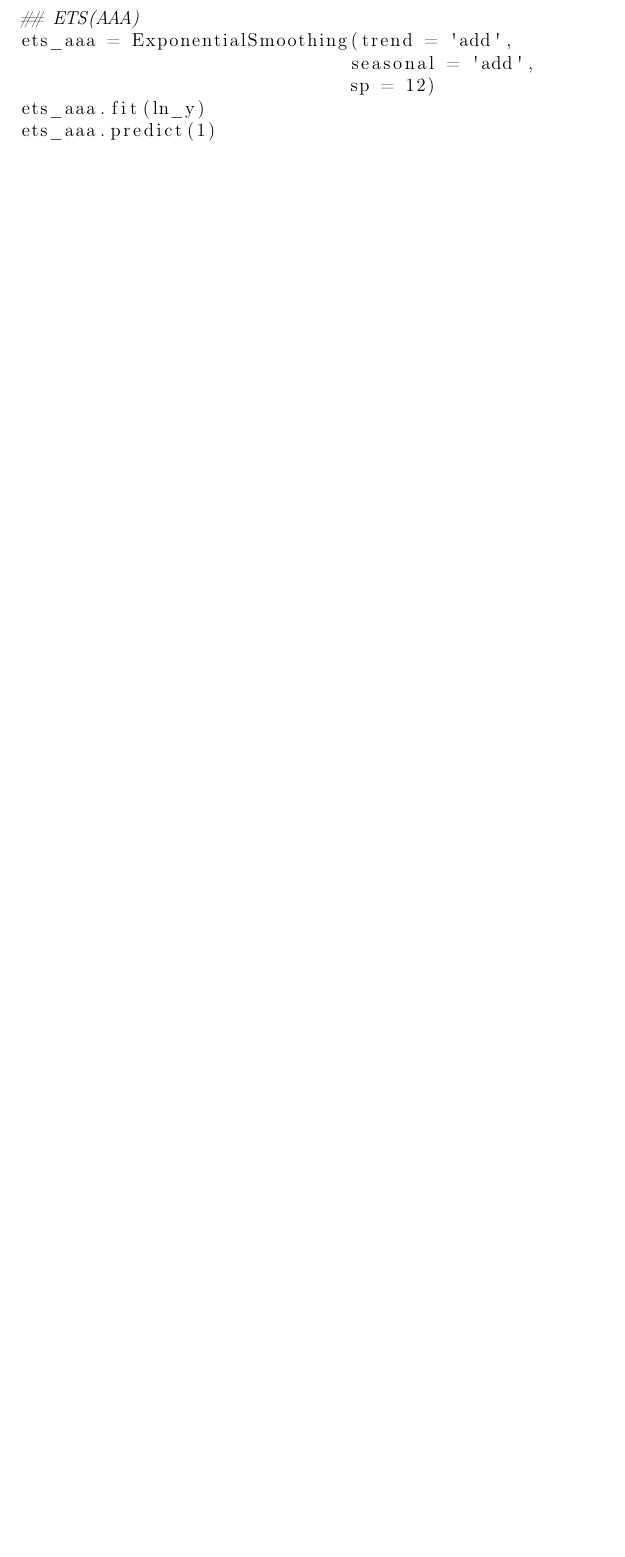
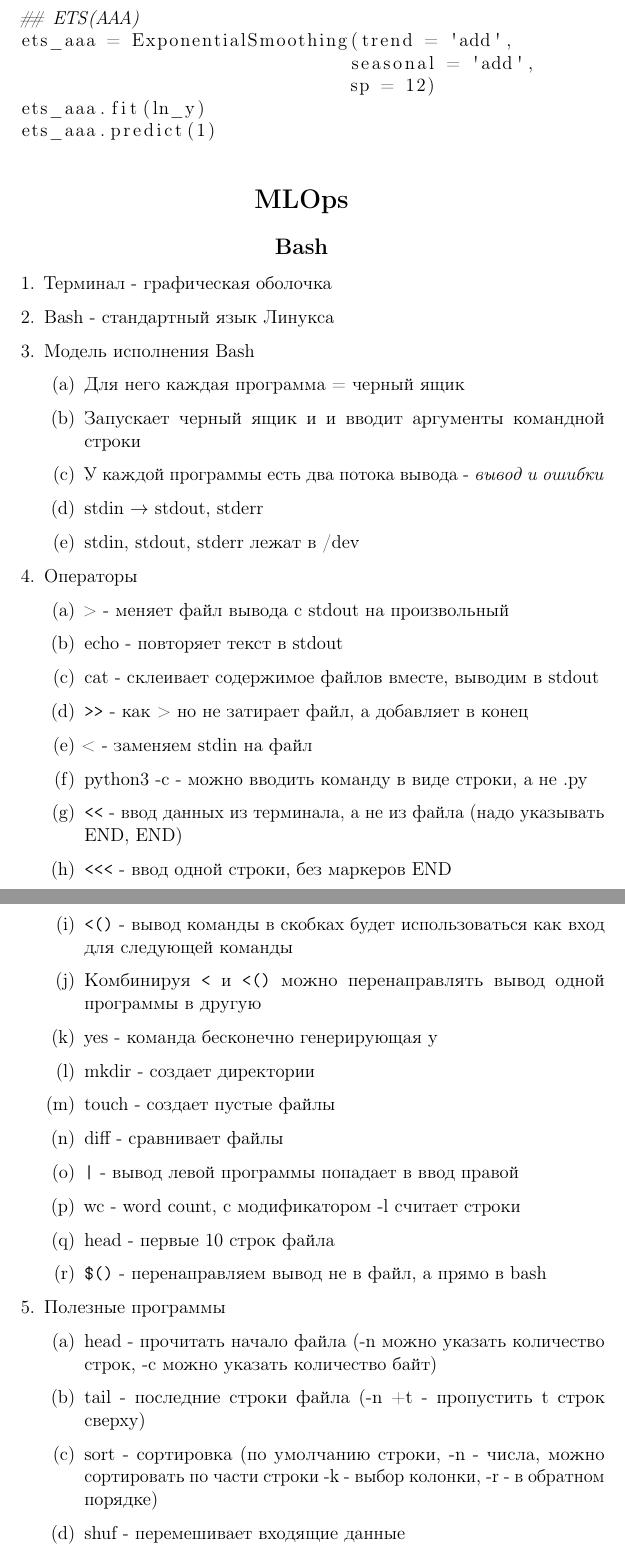
Before and after one commit to Gorlevichd/iad, a LaTeX document (iad_consp.tex): part of page 41 of 41 before the commit and two parts of pages 41 and 42 of 43 after it, the two joined at a grey line, cut so that both start at the same text, the shorter picture padded with empty space. Compiled offline with pdfLaTeX.

Commit message:
added bash lecture

```diff
--- a/iad_consp.tex
+++ b/iad_consp.tex
@@ -3138,3 +3138,47 @@ A/B-тестирование}}{Лекция 10: A/B-тестирование}}\l
   ets_aaa.fit(ln_y)
   ets_aaa.predict(1)
 \end{lstlisting}
+
+\section{MLOps}
+
+\subsection{Bash}
+
+\begin{enumerate}
+  \item Терминал - графическая оболочка
+  \item Bash - стандартный язык Линукса
+  \item Модель исполнения Bash
+  \begin{enumerate}
+    \item Для него каждая программа = черный ящик
+    \item Запускает черный ящик и и вводит аргументы командной строки
+    \item У каждой программы есть два потока вывода - \textit{вывод и ошибки}
+    \item stdin $\rightarrow$ stdout, stderr
+    \item stdin, stdout, stderr лежат в /dev
+  \end{enumerate}
+  \item Операторы
+  \begin{enumerate}
+    \item > - меняет файл вывода с stdout на произвольный
+    \item echo - повторяет текст в stdout
+    \item cat - склеивает содержимое файлов вместе, выводим в stdout
+    \item \verb|>>| - как > но не затирает файл, а добавляет в конец
+    \item < - заменяем stdin на файл
+    \item python3 -c - можно вводить команду в виде строки, а не .py
+    \item \verb|<<| - ввод данных из терминала, а не из файла (надо указывать END, END)
+    \item \verb|<<<| - ввод одной строки, без маркеров END
+    \item \verb|<()| - вывод команды в скобках будет использоваться как вход для следующей команды
+    \item Комбинируя \verb|<| и \verb|<()| можно перенаправлять вывод одной программы в другую
+    \item yes - команда бесконечно генерирующая y
+    \item mkdir - создает директории
+    \item touch - создает пустые файлы
+    \item diff - сравнивает файлы
+    \item \verb+|+ - вывод левой программы попадает в ввод правой
+    \item wc - word count, c модификатором -l считает строки
+    \item head - первые 10 строк файла
+    \item \verb+$()+ - перенаправляем вывод не в файл, а прямо в bash
+  \end{enumerate}
+  \item Полезные программы
+  \begin{enumerate}
+    \item head - прочитать начало файла (-n можно указать количество строк, -c можно указать количество байт)
+    \item tail - последние строки файла (-n +t - пропустить t строк сверху)
+    \item sort - сортировка (по умолчанию строки, -n - числа, можно сортировать по части строки -k - выбор колонки, -r - в обратном порядке)
+    \item shuf - перемешивает входящие данные
+    \item uniq - уникальные значения в файле (ожидает sort, -c - подсчитывает сколько было одинаковых элементов)
```
Also changed, not shown: iad_consp.pdf, iad_consp.tex (9 more changed lines).
